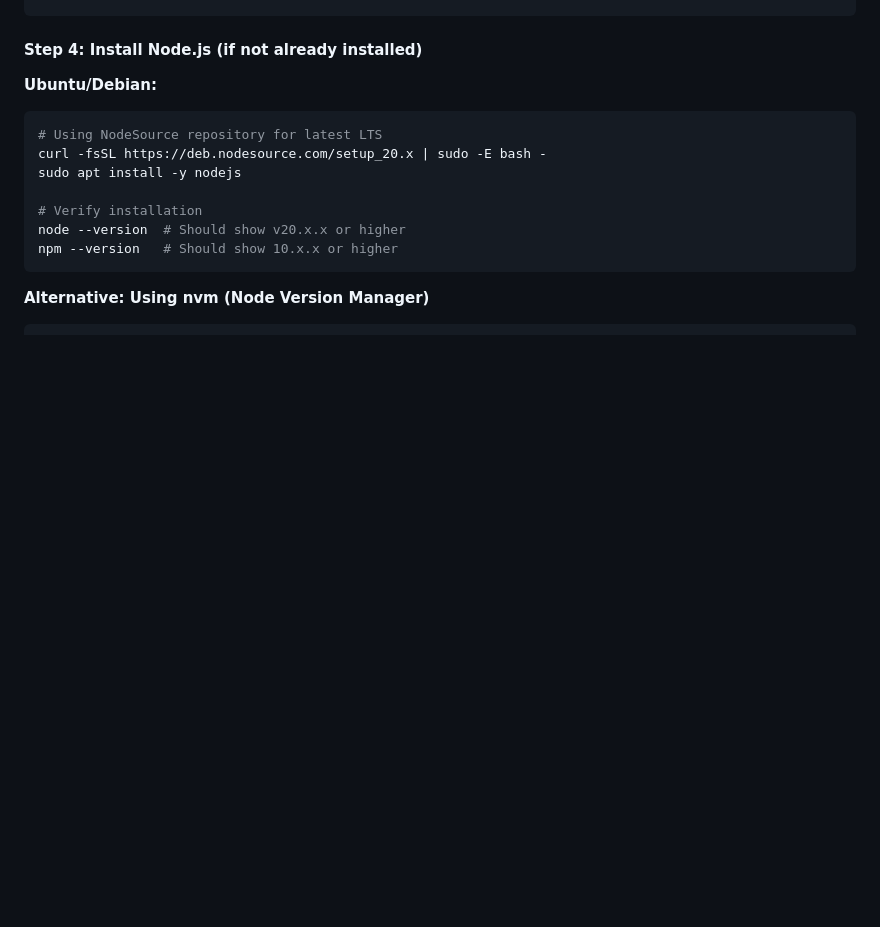
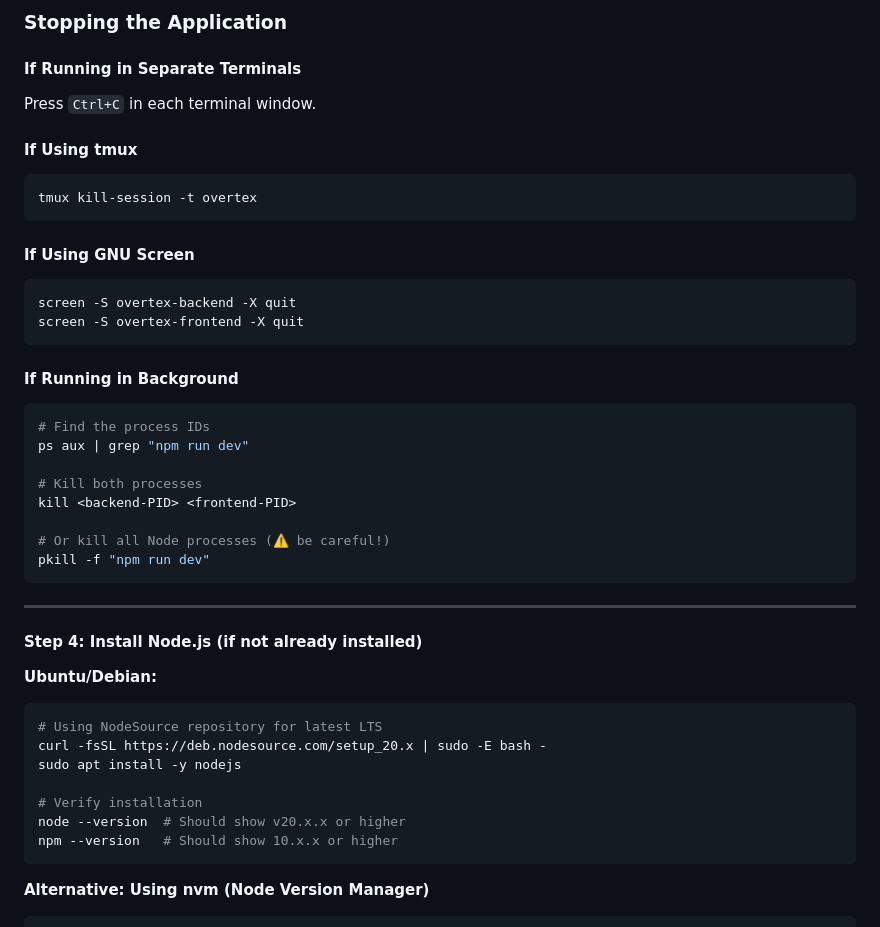
Before and after one commit to mlnomadpy/overtex, a Markdown page: README.md, the part around one of its changes. Drawn GitHub-style; blank space fills up the shorter version.

````diff
--- a/README.md
+++ b/README.md
@@ -342,3 +521,34 @@ rm -rf test
+### Stopping the Application
+
+#### If Running in Separate Terminals
+Press `Ctrl+C` in each terminal window.
+
+#### If Using tmux
+```bash
+tmux kill-session -t overtex
+```
+
+#### If Using GNU Screen
+```bash
+screen -S overtex-backend -X quit
+screen -S overtex-frontend -X quit
+```
+
+#### If Running in Background
+```bash
+# Find the process IDs
+ps aux | grep "npm run dev"
+
+# Kill both processes
+kill <backend-PID> <frontend-PID>
+
+# Or kill all Node processes (⚠️ be careful!)
+pkill -f "npm run dev"
+```
+
+---
+
+
 
 #### Step 4: Install Node.js (if not already installed)
 
````
Also changed, not shown: other parts of README.md (+179 -0 lines).
